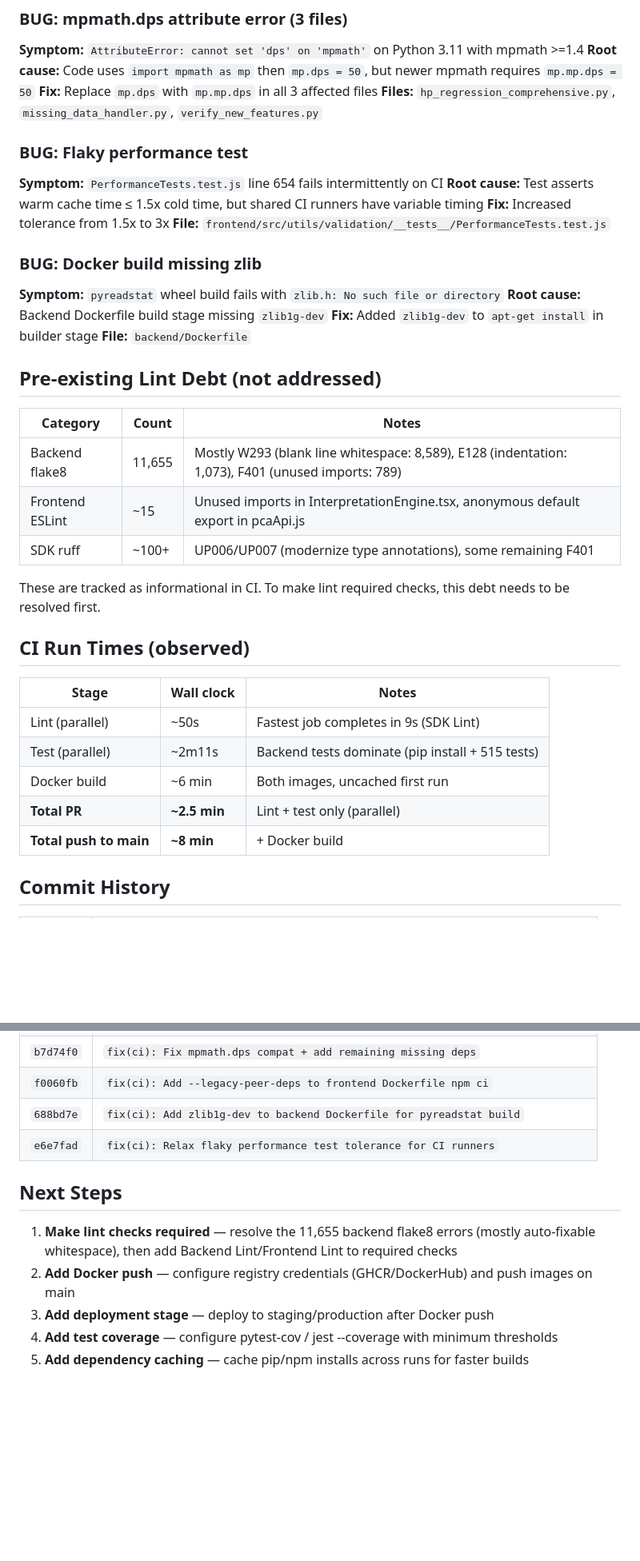
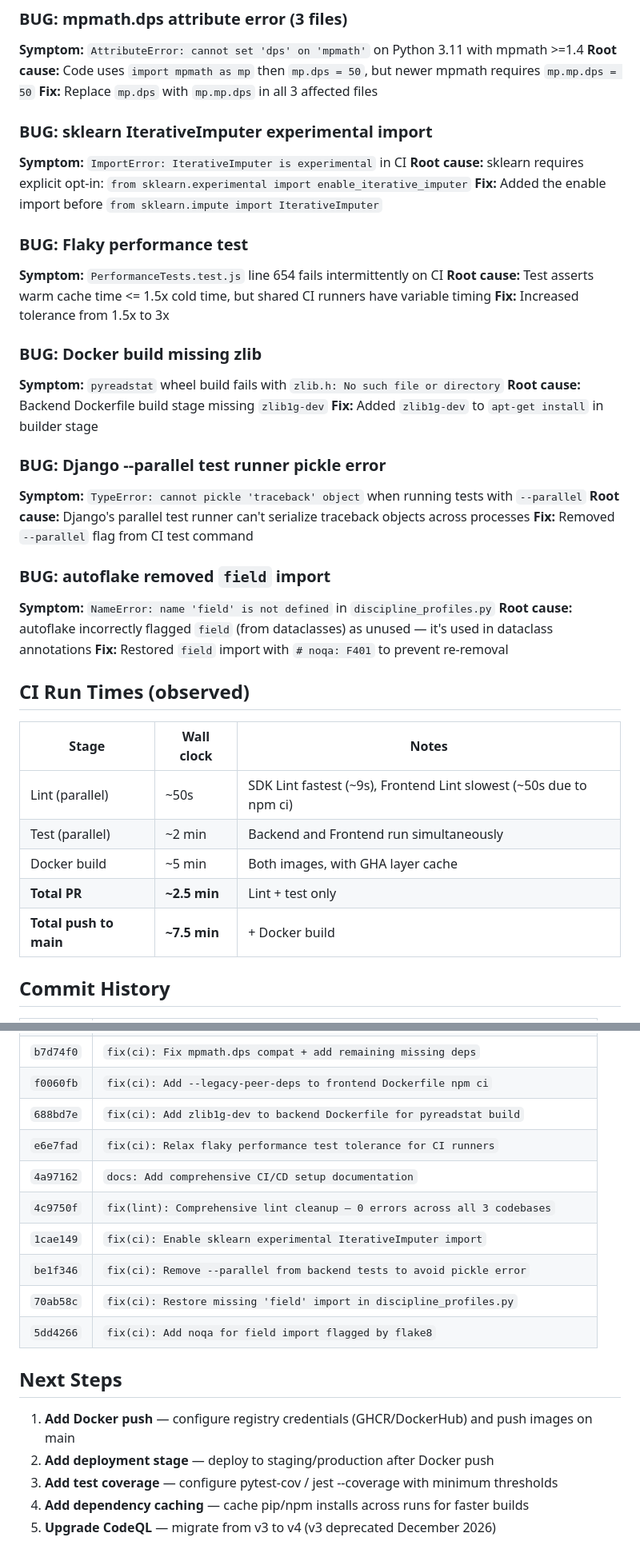
Before and after one commit to visvikbharti/stickforstats_new, a Markdown page: docs/CI_CD_SETUP_2026-02-27.md, 2 parts joined by grey strips. Shown at 80% size. GitHub-like rendering; blank space fills up the shorter version.

```diff
--- a/docs/CI_CD_SETUP_2026-02-27.md
+++ b/docs/CI_CD_SETUP_2026-02-27.md
@@ -132,41 +167,46 @@ These packages are bare-imported at module level in the backend and crash Django
 **Symptom:** `AttributeError: cannot set 'dps' on 'mpmath'` on Python 3.11 with mpmath >=1.4
 **Root cause:** Code uses `import mpmath as mp` then `mp.dps = 50`, but newer mpmath requires `mp.mp.dps = 50`
 **Fix:** Replace `mp.dps` with `mp.mp.dps` in all 3 affected files
-**Files:** `hp_regression_comprehensive.py`, `missing_data_handler.py`, `verify_new_features.py`
+
+### BUG: sklearn IterativeImputer experimental import
+
+**Symptom:** `ImportError: IterativeImputer is experimental` in CI
+**Root cause:** sklearn requires explicit opt-in: `from sklearn.experimental import enable_iterative_imputer`
+**Fix:** Added the enable import before `from sklearn.impute import IterativeImputer`
 
 ### BUG: Flaky performance test
 
 **Symptom:** `PerformanceTests.test.js` line 654 fails intermittently on CI
-**Root cause:** Test asserts warm cache time ≤ 1.5x cold time, but shared CI runners have variable timing
+**Root cause:** Test asserts warm cache time <= 1.5x cold time, but shared CI runners have variable timing
 **Fix:** Increased tolerance from 1.5x to 3x
-**File:** `frontend/src/utils/validation/__tests__/PerformanceTests.test.js`
 
 ### BUG: Docker build missing zlib
 
 **Symptom:** `pyreadstat` wheel build fails with `zlib.h: No such file or directory`
 **Root cause:** Backend Dockerfile build stage missing `zlib1g-dev`
 **Fix:** Added `zlib1g-dev` to `apt-get install` in builder stage
-**File:** `backend/Dockerfile`
 
-## Pre-existing Lint Debt (not addressed)
+### BUG: Django --parallel test runner pickle error
 
-| Category | Count | Notes |
-|----------|-------|-------|
-| Backend flake8 | 11,655 | Mostly W293 (blank line whitespace: 8,589), E128 (indentation: 1,073), F401 (unused imports: 789) |
-| Frontend ESLint | ~15 | Unused imports in InterpretationEngine.tsx, anonymous default export in pcaApi.js |
-| SDK ruff | ~100+ | UP006/UP007 (modernize type annotations), some remaining F401 |
+**Symptom:** `TypeError: cannot pickle 'traceback' object` when running tests with `--parallel`
+**Root cause:** Django's parallel test runner can't serialize traceback objects across processes
+**Fix:** Removed `--parallel` flag from CI test command
 
-These are tracked as informational in CI. To make lint required checks, this debt needs to be resolved first.
+### BUG: autoflake removed `field` import
+
+**Symptom:** `NameError: name 'field' is not defined` in `discipline_profiles.py`
+**Root cause:** autoflake incorrectly flagged `field` (from dataclasses) as unused — it's used in dataclass annotations
+**Fix:** Restored `field` import with `# noqa: F401` to prevent re-removal
 
 ## CI Run Times (observed)
 
 | Stage | Wall clock | Notes |
 |-------|-----------|-------|
-| Lint (parallel) | ~50s | Fastest job completes in 9s (SDK Lint) |
-| Test (parallel) | ~2m11s | Backend tests dominate (pip install + 515 tests) |
-| Docker build | ~6 min | Both images, uncached first run |
-| **Total PR** | **~2.5 min** | Lint + test only (parallel) |
-| **Total push to main** | **~8 min** | + Docker build |
+| Lint (parallel) | ~50s | SDK Lint fastest (~9s), Frontend Lint slowest (~50s due to npm ci) |
+| Test (parallel) | ~2 min | Backend and Frontend run simultaneously |
+| Docker build | ~5 min | Both images, with GHA layer cache |
+| **Total PR** | **~2.5 min** | Lint + test only |
+| **Total push to main** | **~7.5 min** | + Docker build |
 
 ## Commit History
 
@@ -180,11 +220,17 @@ These are tracked as informational in CI. To make lint required checks, this deb
 | `f0060fb` | `fix(ci): Add --legacy-peer-deps to frontend Dockerfile npm ci` |
 | `688bd7e` | `fix(ci): Add zlib1g-dev to backend Dockerfile for pyreadstat build` |
 | `e6e7fad` | `fix(ci): Relax flaky performance test tolerance for CI runners` |
+| `4a97162` | `docs: Add comprehensive CI/CD setup documentation` |
+| `4c9750f` | `fix(lint): Comprehensive lint cleanup — 0 errors across all 3 codebases` |
+| `1cae149` | `fix(ci): Enable sklearn experimental IterativeImputer import` |
+| `be1f346` | `fix(ci): Remove --parallel from backend tests to avoid pickle error` |
+| `70ab58c` | `fix(ci): Restore missing 'field' import in discipline_profiles.py` |
+| `5dd4266` | `fix(ci): Add noqa for field import flagged by flake8` |
 
 ## Next Steps
 
-1. **Make lint checks required** — resolve the 11,655 backend flake8 errors (mostly auto-fixable whitespace), then add Backend Lint/Frontend Lint to required checks
-2. **Add Docker push** — configure registry credentials (GHCR/DockerHub) and push images on main
-3. **Add deployment stage** — deploy to staging/production after Docker push
-4. **Add test coverage** — configure pytest-cov / jest --coverage with minimum thresholds
-5. **Add dependency caching** — cache pip/npm installs across runs for faster builds
+1. **Add Docker push** — configure registry credentials (GHCR/DockerHub) and push images on main
+2. **Add deployment stage** — deploy to staging/production after Docker push
+3. **Add test coverage** — configure pytest-cov / jest --coverage with minimum thresholds
+4. **Add dependency caching** — cache pip/npm installs across runs for faster builds
+5. **Upgrade CodeQL** — migrate from v3 to v4 (v3 deprecated December 2026)
```
Also changed, not shown: other parts of docs/CI_CD_SETUP_2026-02-27.md (+64 -29 lines).
